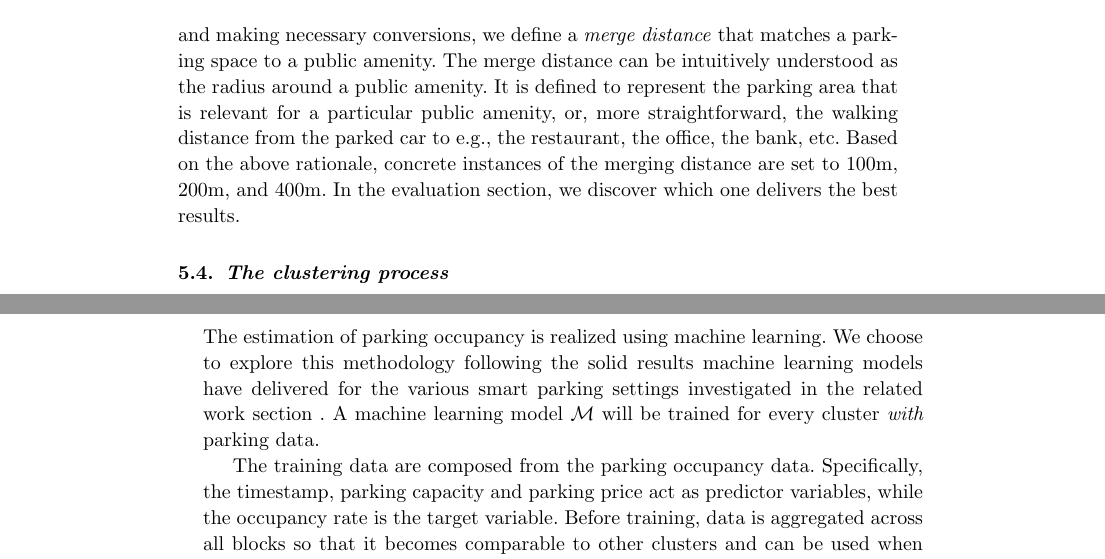
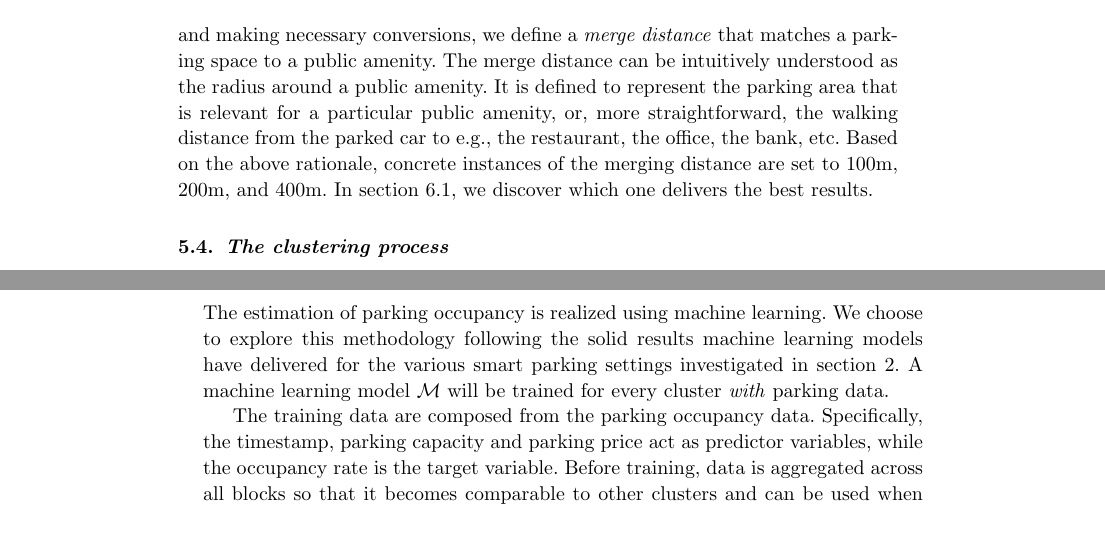
Before and after one commit to andionita/parking-estimator, a LaTeX document (journal_paper/content/parking_revised.tex, which reads journal_paper/content/parking_revised_content.tex): two parts of pages 14 and 15 of 33, joined at a grey line, cut so that both start at the same text, the shorter picture padded with empty space. Compiled offline with pdfLaTeX.

Commit message:
adding some internal references

```diff
--- a/journal_paper/content/parking_revised_content.tex
+++ b/journal_paper/content/parking_revised_content.tex
@@ -249,7 +250,7 @@
 		%\end{tabnote}
 	\end{table}
 
-	In order to combine the parking and city data, both datasets require a common location unit. Parking location units, i.e., street blocks, are provided in latitude and longitude in a certain reference system \cmmnt{which?}. The city data, on the other hand, references POI geometries, which are points expressed in a particular reference system, namely EPSG 4326. Therefore, after establishing the coordinate systems of both geometries and making necessary conversions, we define a \textit{merge distance} that matches a parking space to a public amenity. The merge distance can be intuitively understood as the radius around a public amenity. It is defined to represent the parking area that is relevant for a particular public amenity, or, more straightforward, the walking distance from the parked car to e.g., the restaurant, the office, the bank, etc. Based on the above rationale, concrete instances of the merging distance are set to 100m, 200m, and 400m. In the evaluation section, we discover which one delivers the best results.
+	In order to combine the parking and city data, both datasets require a common location unit. Parking location units, i.e., street blocks, are provided in latitude and longitude in a certain reference system \cmmnt{which?}. The city data, on the other hand, references POI geometries, which are points expressed in a particular reference system, namely EPSG 4326. Therefore, after establishing the coordinate systems of both geometries and making necessary conversions, we define a \textit{merge distance} that matches a parking space to a public amenity. The merge distance can be intuitively understood as the radius around a public amenity. It is defined to represent the parking area that is relevant for a particular public amenity, or, more straightforward, the walking distance from the parked car to e.g., the restaurant, the office, the bank, etc. Based on the above rationale, concrete instances of the merging distance are set to 100m, 200m, and 400m. In \cref{sec:bestmodel}, we discover which one delivers the best results.
 
 	\subsection{The clustering process}
 	By splitting into city areas, we are making sure that smaller regions lead to more representative parking profiles and therefore parking estimations. As we want an exclusively location-based separation, we may employ K-Means, DBSCAN or OPTICS to cluster the city areas. The distance is calculated between $($latitude$,$ longitude$)$ -pairs of location unit coordinates corresponding to one street block. Since having control over the number of clusters is the goal here, we choose to use K-Means, where we provide the number of expected clusters as input.  In practice, sklearn's $kmeans$ module is used, specifically the K-Means++ algorithm, which initializes the centroids purposefully distant from each other and therefore achieves faster convergence.
@@ -266,7 +267,7 @@
 	\end{figure}
 
 	\subsection{Building estimation models}
-	The estimation of parking occupancy is realized using machine learning. We choose to explore this methodology following the solid results machine learning models have delivered for the various smart parking settings investigated in the related work section \cmmnt{\cref{sec:relwork}}. A machine learning model $\mathcal{M}$ will be trained for every cluster \textit{with} parking data.
+	The estimation of parking occupancy is realized using machine learning. We choose to explore this methodology following the solid results machine learning models have delivered for the various smart parking settings investigated in \cref{sec:spresearch}. A machine learning model $\mathcal{M}$ will be trained for every cluster \textit{with} parking data.
 
 	The training data are composed from the parking occupancy data. Specifically, the timestamp, parking capacity and parking price act as predictor variables, while the occupancy rate is the target variable. Before training, data is aggregated across all blocks so that it becomes comparable to other clusters and can be used when training and testing models. The averaging is performed per timestamp, i.e., if multiple blocks have an occupancy record for the same time and block, the occupancy rate will be averaged across both of these. Features such as price and parking capacity per block are averaged as well. See \cref{tab:aggregating_datapoints} for an example of this process. This means that the original collection of data records shrinks, which should decrease the training time. In \cref{tab:models_training_points}, the shrinking rate is shown for various number of clusters. The resulting parking capacity, parking price and occupancy values are taken as as cluster representatives.
 
```
Also changed, not shown: journal_paper/content/parking_revised_content.tex (2 more changed lines).
